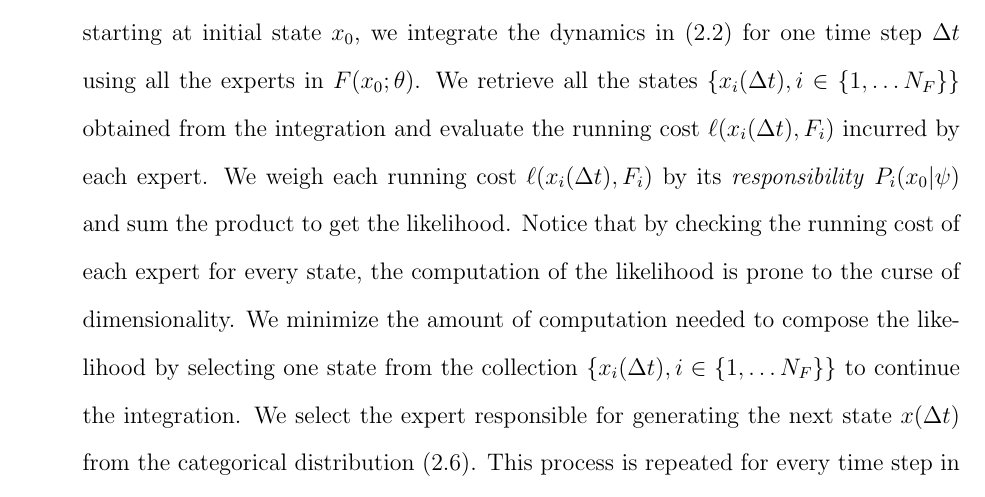
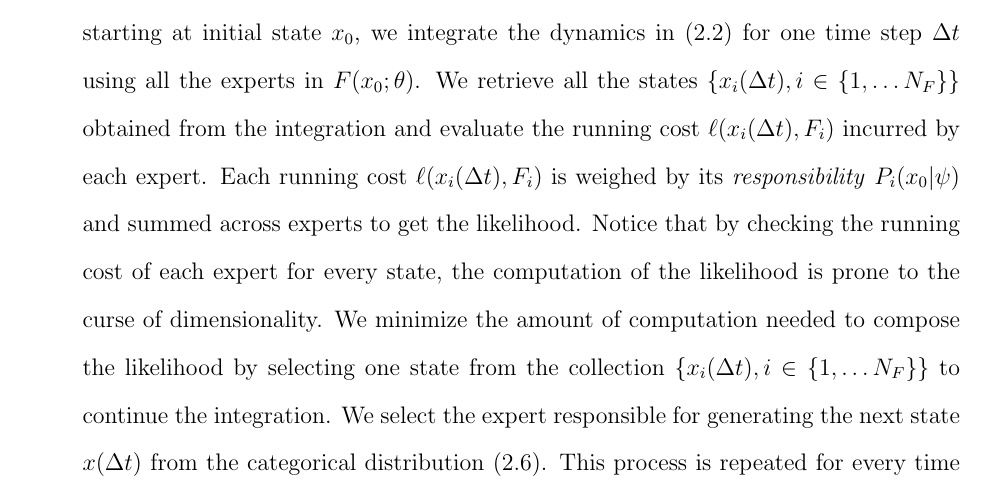
Before and after one commit to nardosashenafi/dissertation, a LaTeX thesis (TeX/src/root.tex, which reads TeX/src/contents/moe/methods.tex): part of page 29 of 123, cut so that both start at the same text. Compiled offline with pdfLaTeX.

Commit message:
changes to dissertation as writing paper

```diff
--- a/TeX/src/contents/moe/methods.tex
+++ b/TeX/src/contents/moe/methods.tex
@@ -111,9 +111,9 @@ We present two viable choices for the running cost function.
     obtained from the integration and evaluate the running cost $\ell(x_i(\Delta
     t), F_i)$ incurred by each expert.
     %
-    We weigh each running cost $\ell(x_i(\Delta t), F_i)$ by its
-    \textit{responsibility} $P_i(x_0 | \psi)$ and sum the product to get the
-    likelihood.
+    Each running cost $\ell(x_i(\Delta t), F_i)$ is weighed by its
+    \textit{responsibility} $P_i(x_0 | \psi)$ and summed across experts to get
+    the likelihood.
     \begin{algorithm}[tb]
         \setstretch{1.2}
         \caption{Accumulated Loss}
```
Also changed, not shown: Slides/julia/old_faithful.eps (added), Slides/quarto/presentations/contents/assets/switching_training.eps (added), Slides/quarto/presentations/contents/assets/switching_training.svg, TeX/src/figures/cartpole_sketch2.svg (added), 2 other files.
